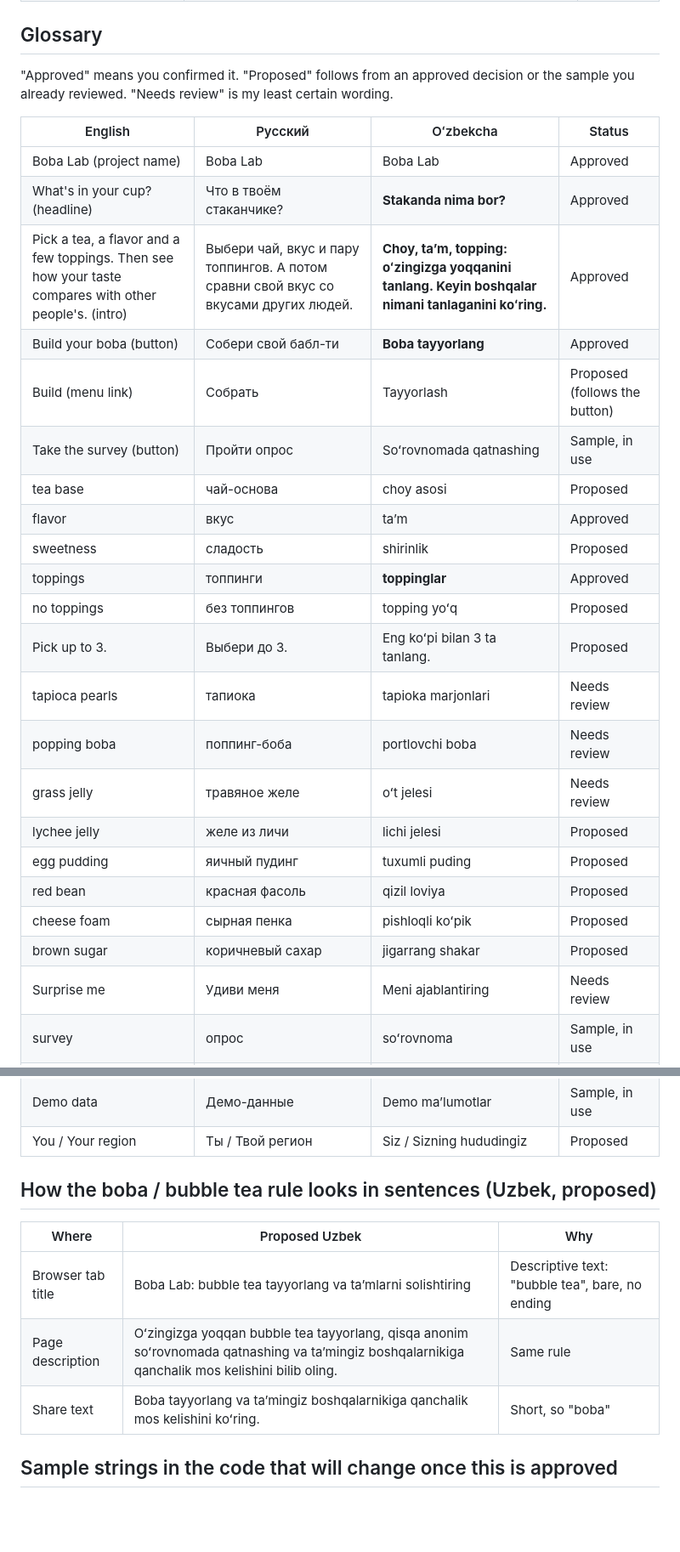
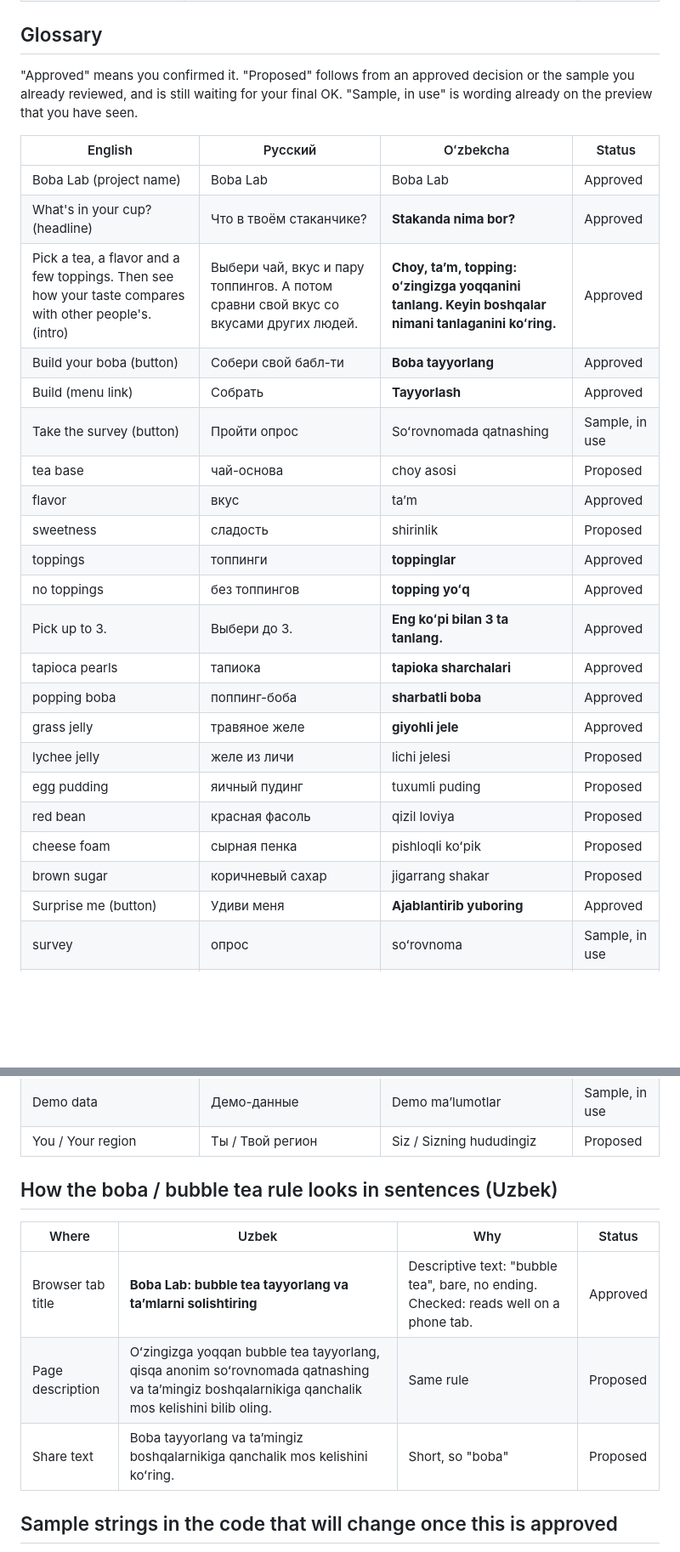
Before and after one commit to mariaskripkina/Boba, a Markdown page: docs/translations.md, 2 parts joined by grey strips. Shown at 85% size. Rendered like a GitHub page; blank space fills up the shorter version.

Commit message:
Settle Uzbek glossary terms (docs only)
Approved: tapioka sharchalari, sharbatli boba, giyohli jele, Ajablantirib
yuboring, plus Tayyorlash, "topping yoʻq", "Eng koʻpi bilan 3 ta tanlang."
and the browser tab title. No website code changed.

Co-Authored-By: Claude Sonnet 5.5 <noreply@anthropic.com>
Claude-Session: https://claude.ai/code/session_01HfGXpn3Gr4BCZ2a4Y4DJht

```diff
--- a/docs/translations.md
+++ b/docs/translations.md
@@ -43,7 +43,8 @@ has read it.
 ## Glossary
 
 "Approved" means you confirmed it. "Proposed" follows from an approved decision
-or the sample you already reviewed. "Needs review" is my least certain wording.
+or the sample you already reviewed, and is still waiting for your final OK.
+"Sample, in use" is wording already on the preview that you have seen.
 
 | English | Русский | Oʻzbekcha | Status |
 |---|---|---|---|
@@ -51,23 +52,23 @@ or the sample you already reviewed. "Needs review" is my least certain wording.
 | What's in your cup? (headline) | Что в твоём стаканчике? | **Stakanda nima bor?** | Approved |
 | Pick a tea, a flavor and a few toppings. Then see how your taste compares with other people's. (intro) | Выбери чай, вкус и пару топпингов. А потом сравни свой вкус со вкусами других людей. | **Choy, taʼm, topping: oʻzingizga yoqqanini tanlang. Keyin boshqalar nimani tanlaganini koʻring.** | Approved |
 | Build your boba (button) | Собери свой бабл-ти | **Boba tayyorlang** | Approved |
-| Build (menu link) | Собрать | Tayyorlash | Proposed (follows the button) |
+| Build (menu link) | Собрать | **Tayyorlash** | Approved |
 | Take the survey (button) | Пройти опрос | Soʻrovnomada qatnashing | Sample, in use |
 | tea base | чай-основа | choy asosi | Proposed |
 | flavor | вкус | taʼm | Approved |
 | sweetness | сладость | shirinlik | Proposed |
 | toppings | топпинги | **toppinglar** | Approved |
-| no toppings | без топпингов | topping yoʻq | Proposed |
-| Pick up to 3. | Выбери до 3. | Eng koʻpi bilan 3 ta tanlang. | Proposed |
-| tapioca pearls | тапиока | tapioka marjonlari | Needs review |
-| popping boba | поппинг-боба | portlovchi boba | Needs review |
-| grass jelly | травяное желе | oʻt jelesi | Needs review |
+| no toppings | без топпингов | **topping yoʻq** | Approved |
+| Pick up to 3. | Выбери до 3. | **Eng koʻpi bilan 3 ta tanlang.** | Approved |
+| tapioca pearls | тапиока | **tapioka sharchalari** | Approved |
+| popping boba | поппинг-боба | **sharbatli boba** | Approved |
+| grass jelly | травяное желе | **giyohli jele** | Approved |
 | lychee jelly | желе из личи | lichi jelesi | Proposed |
 | egg pudding | яичный пудинг | tuxumli puding | Proposed |
 | red bean | красная фасоль | qizil loviya | Proposed |
 | cheese foam | сырная пенка | pishloqli koʻpik | Proposed |
 | brown sugar | коричневый сахар | jigarrang shakar | Proposed |
-| Surprise me | Удиви меня | Meni ajablantiring | Needs review |
+| Surprise me (button) | Удиви меня | **Ajablantirib yuboring** | Approved |
 | survey | опрос | soʻrovnoma | Sample, in use |
 | results | результаты | natijalar | Sample, in use |
 | part of the world | часть мира | dunyoning qismi | Sample, in use |
@@ -75,13 +76,13 @@ or the sample you already reviewed. "Needs review" is my least certain wording.
 | Demo data | Демо-данные | Demo maʼlumotlar | Sample, in use |
 | You / Your region | Ты / Твой регион | Siz / Sizning hududingiz | Proposed |
 
-## How the boba / bubble tea rule looks in sentences (Uzbek, proposed)
+## How the boba / bubble tea rule looks in sentences (Uzbek)
 
-| Where | Proposed Uzbek | Why |
-|---|---|---|
-| Browser tab title | Boba Lab: bubble tea tayyorlang va taʼmlarni solishtiring | Descriptive text: "bubble tea", bare, no ending |
-| Page description | Oʻzingizga yoqqan bubble tea tayyorlang, qisqa anonim soʻrovnomada qatnashing va taʼmingiz boshqalarnikiga qanchalik mos kelishini bilib oling. | Same rule |
-| Share text | Boba tayyorlang va taʼmingiz boshqalarnikiga qanchalik mos kelishini koʻring. | Short, so "boba" |
+| Where | Uzbek | Why | Status |
+|---|---|---|---|
+| Browser tab title | **Boba Lab: bubble tea tayyorlang va taʼmlarni solishtiring** | Descriptive text: "bubble tea", bare, no ending. Checked: reads well on a phone tab. | Approved |
+| Page description | Oʻzingizga yoqqan bubble tea tayyorlang, qisqa anonim soʻrovnomada qatnashing va taʼmingiz boshqalarnikiga qanchalik mos kelishini bilib oling. | Same rule | Proposed |
+| Share text | Boba tayyorlang va taʼmingiz boshqalarnikiga qanchalik mos kelishini koʻring. | Short, so "boba" | Proposed |
 
 ## Sample strings in the code that will change once this is approved
 
```
Also changed, not shown: other parts of docs/translations.md (+2 -2 lines).
